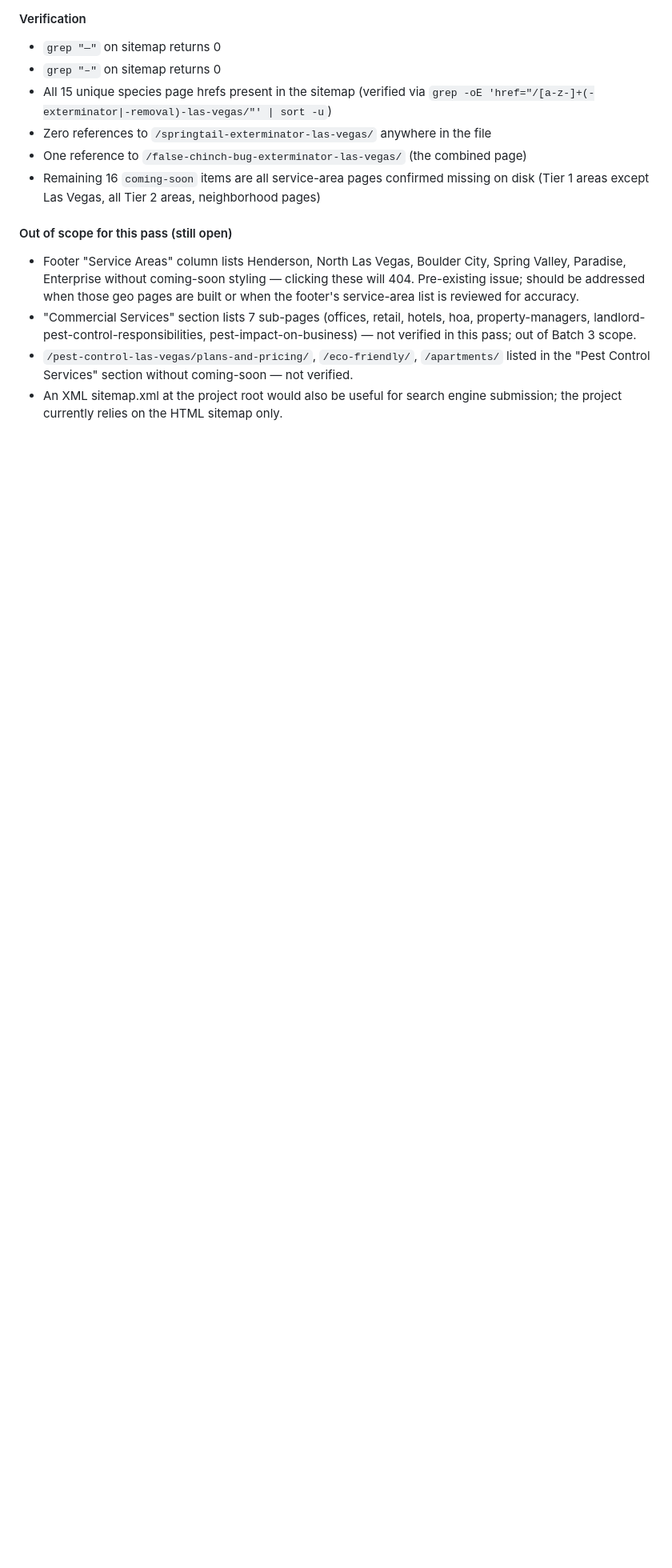
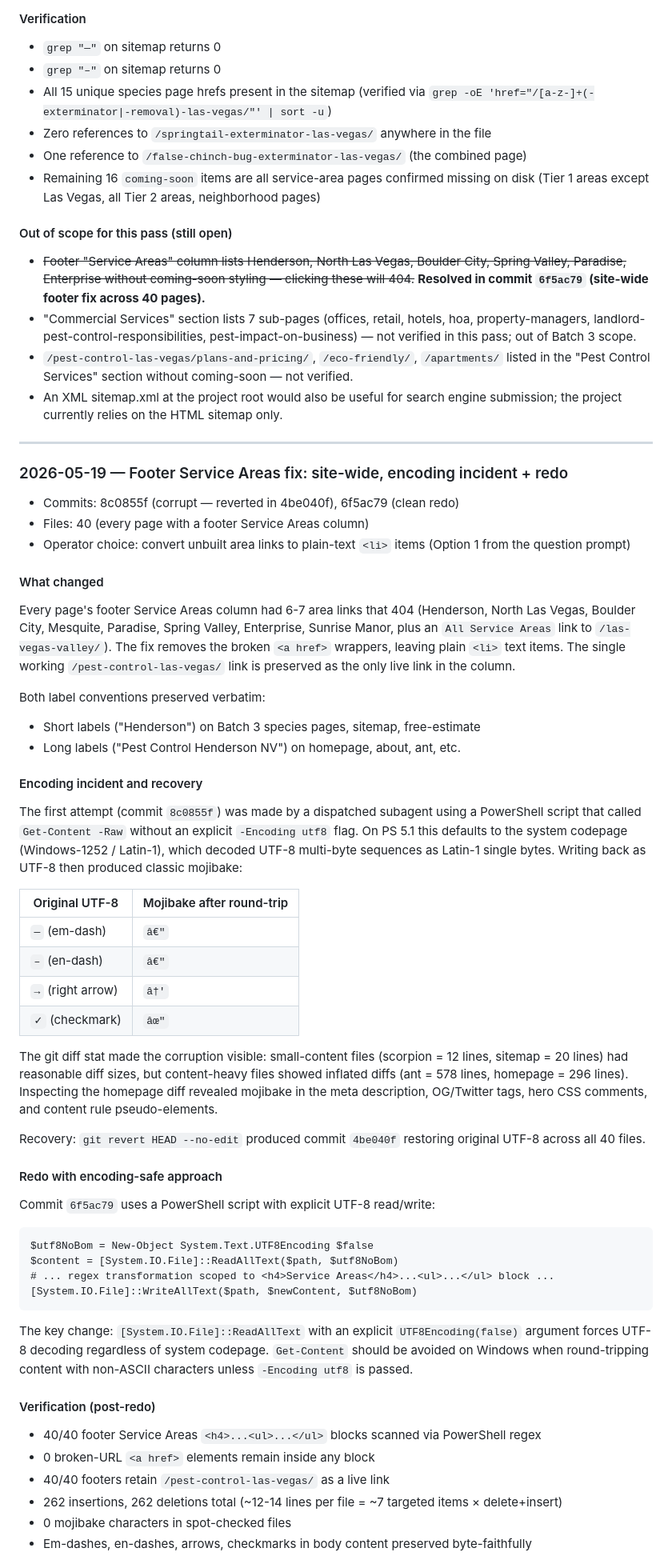
Before and after one commit to SedrickHarris/pest-control-inc-site, a Markdown page: docs/site-os/implementation-log.md, the part around one of its changes. Shown at 80% size. Rendered like a GitHub page; blank space fills up the shorter version.

Commit message:
docs(site-os): log footer Service Areas fix — encoding incident, recovery, lesson captured
Co-Authored-By: Claude Opus 4.7 (1M context) <noreply@anthropic.com>

````diff
--- a/docs/site-os/implementation-log.md
+++ b/docs/site-os/implementation-log.md
@@ -883,7 +883,57 @@ Result: sitemap is now at parity with the Batch 3 quality standard (zero raw em-
 - Remaining 16 `coming-soon` items are all service-area pages confirmed missing on disk (Tier 1 areas except Las Vegas, all Tier 2 areas, neighborhood pages)
 
 #### Out of scope for this pass (still open)
-- Footer "Service Areas" column lists Henderson, North Las Vegas, Boulder City, Spring Valley, Paradise, Enterprise without coming-soon styling &mdash; clicking these will 404. Pre-existing issue; should be addressed when those geo pages are built or when the footer's service-area list is reviewed for accuracy.
+- ~~Footer "Service Areas" column lists Henderson, North Las Vegas, Boulder City, Spring Valley, Paradise, Enterprise without coming-soon styling &mdash; clicking these will 404.~~ **Resolved in commit `6f5ac79` (site-wide footer fix across 40 pages).**
 - "Commercial Services" section lists 7 sub-pages (offices, retail, hotels, hoa, property-managers, landlord-pest-control-responsibilities, pest-impact-on-business) &mdash; not verified in this pass; out of Batch 3 scope.
 - `/pest-control-las-vegas/plans-and-pricing/`, `/eco-friendly/`, `/apartments/` listed in the "Pest Control Services" section without coming-soon &mdash; not verified.
 - An XML sitemap.xml at the project root would also be useful for search engine submission; the project currently relies on the HTML sitemap only.
+
+---
+
+### 2026-05-19 — Footer Service Areas fix: site-wide, encoding incident + redo
+
+- Commits: 8c0855f (corrupt — reverted in 4be040f), 6f5ac79 (clean redo)
+- Files: 40 (every page with a footer Service Areas column)
+- Operator choice: convert unbuilt area links to plain-text `<li>` items (Option 1 from the question prompt)
+
+#### What changed
+Every page's footer Service Areas column had 6-7 area links that 404 (Henderson, North Las Vegas, Boulder City, Mesquite, Paradise, Spring Valley, Enterprise, Sunrise Manor, plus an `All Service Areas` link to `/las-vegas-valley/`). The fix removes the broken `<a href>` wrappers, leaving plain `<li>` text items. The single working `/pest-control-las-vegas/` link is preserved as the only live link in the column.
+
+Both label conventions preserved verbatim:
+- Short labels ("Henderson") on Batch 3 species pages, sitemap, free-estimate
+- Long labels ("Pest Control Henderson NV") on homepage, about, ant, etc.
+
+#### Encoding incident and recovery
+The first attempt (commit `8c0855f`) was made by a dispatched subagent using a PowerShell script that called `Get-Content -Raw` without an explicit `-Encoding utf8` flag. On PS 5.1 this defaults to the system codepage (Windows-1252 / Latin-1), which decoded UTF-8 multi-byte sequences as Latin-1 single bytes. Writing back as UTF-8 then produced classic mojibake:
+
+| Original UTF-8 | Mojibake after round-trip |
+|---|---|
+| `—` (em-dash) | `â€"` |
+| `–` (en-dash) | `â€"` |
+| `→` (right arrow) | `â†'` |
+| `✓` (checkmark) | `âœ"` |
+
+The git diff stat made the corruption visible: small-content files (scorpion = 12 lines, sitemap = 20 lines) had reasonable diff sizes, but content-heavy files showed inflated diffs (ant = 578 lines, homepage = 296 lines). Inspecting the homepage diff revealed mojibake in the meta description, OG/Twitter tags, hero CSS comments, and content rule pseudo-elements.
+
+Recovery: `git revert HEAD --no-edit` produced commit `4be040f` restoring original UTF-8 across all 40 files.
+
+#### Redo with encoding-safe approach
+Commit `6f5ac79` uses a PowerShell script with explicit UTF-8 read/write:
+
+```
+$utf8NoBom = New-Object System.Text.UTF8Encoding $false
+$content = [System.IO.File]::ReadAllText($path, $utf8NoBom)
+# ... regex transformation scoped to <h4>Service Areas</h4>...<ul>...</ul> block ...
+[System.IO.File]::WriteAllText($path, $newContent, $utf8NoBom)
+```
+
+The key change: `[System.IO.File]::ReadAllText` with an explicit `UTF8Encoding(false)` argument forces UTF-8 decoding regardless of system codepage. `Get-Content` should be avoided on Windows when round-tripping content with non-ASCII characters unless `-Encoding utf8` is passed.
+
+#### Verification (post-redo)
+- 40/40 footer Service Areas `<h4>...<ul>...</ul>` blocks scanned via PowerShell regex
+- 0 broken-URL `<a href>` elements remain inside any block
+- 40/40 footers retain `/pest-control-las-vegas/` as a live link
+- 262 insertions, 262 deletions total (~12-14 lines per file = ~7 targeted items × delete+insert)
+- 0 mojibake characters in spot-checked files
+- Em-dashes, en-dashes, arrows, checkmarks in body content preserved byte-faithfully
+
````
Also changed, not shown: other parts of docs/site-os/implementation-log.md (+9 -0 lines).
